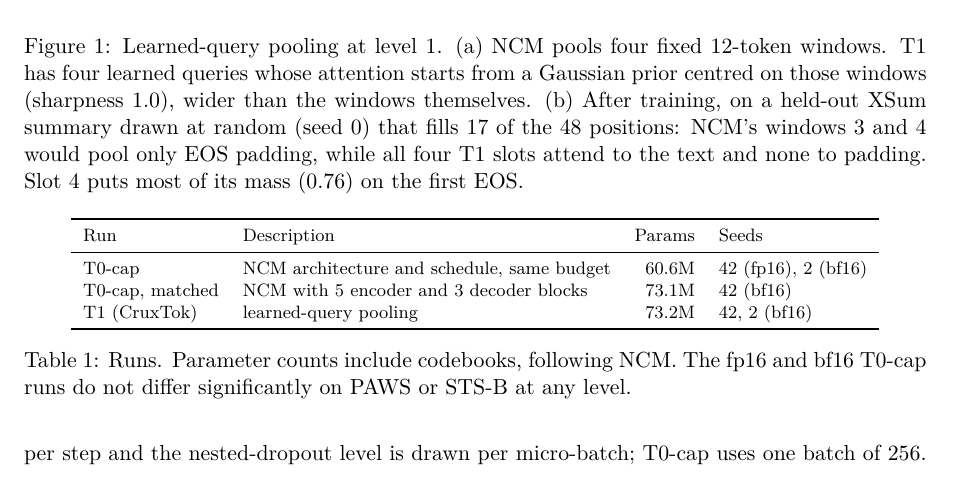
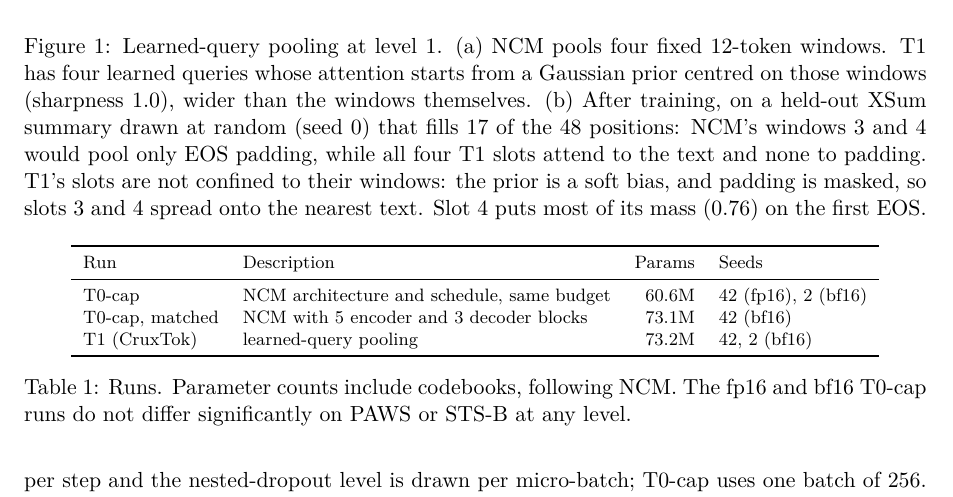
Before and after one commit to Zilch123/CruxTok, a LaTeX paper (paper/main.tex): part of page 3 of 8, cut so that both start at the same text. Compiled offline with pdfLaTeX.

Commit message:
Paper: Figure 1 caption says slots are not confined to their windows

```diff
--- a/paper/main.tex
+++ b/paper/main.tex
@@ -90,7 +90,7 @@ For XSum, NCM's released configuration uses nine levels with $[4,6,10,14,20,26,3
 \addlegendentry{slot 4}
 \end{axis}
 \end{tikzpicture}
-\caption{Learned-query pooling at level~1. (a)~NCM pools four fixed 12-token windows. T1 has four learned queries whose attention starts from a Gaussian prior centred on those windows (sharpness 1.0), wider than the windows themselves. (b)~After training, on a held-out XSum summary drawn at random (seed 0) that fills 17 of the 48 positions: NCM's windows 3 and 4 would pool only EOS padding, while all four T1 slots attend to the text and none to padding. Slot~4 puts most of its mass (0.76) on the first EOS.}
+\caption{Learned-query pooling at level~1. (a)~NCM pools four fixed 12-token windows. T1 has four learned queries whose attention starts from a Gaussian prior centred on those windows (sharpness 1.0), wider than the windows themselves. (b)~After training, on a held-out XSum summary drawn at random (seed 0) that fills 17 of the 48 positions: NCM's windows 3 and 4 would pool only EOS padding, while all four T1 slots attend to the text and none to padding. T1's slots are not confined to their windows: the prior is a soft bias, and padding is masked, so slots 3 and 4 spread onto the nearest text. Slot~4 puts most of its mass (0.76) on the first EOS.}
 \label{fig:pooling}
 \end{figure}
 
```
Also changed, not shown: paper/main.pdf.
